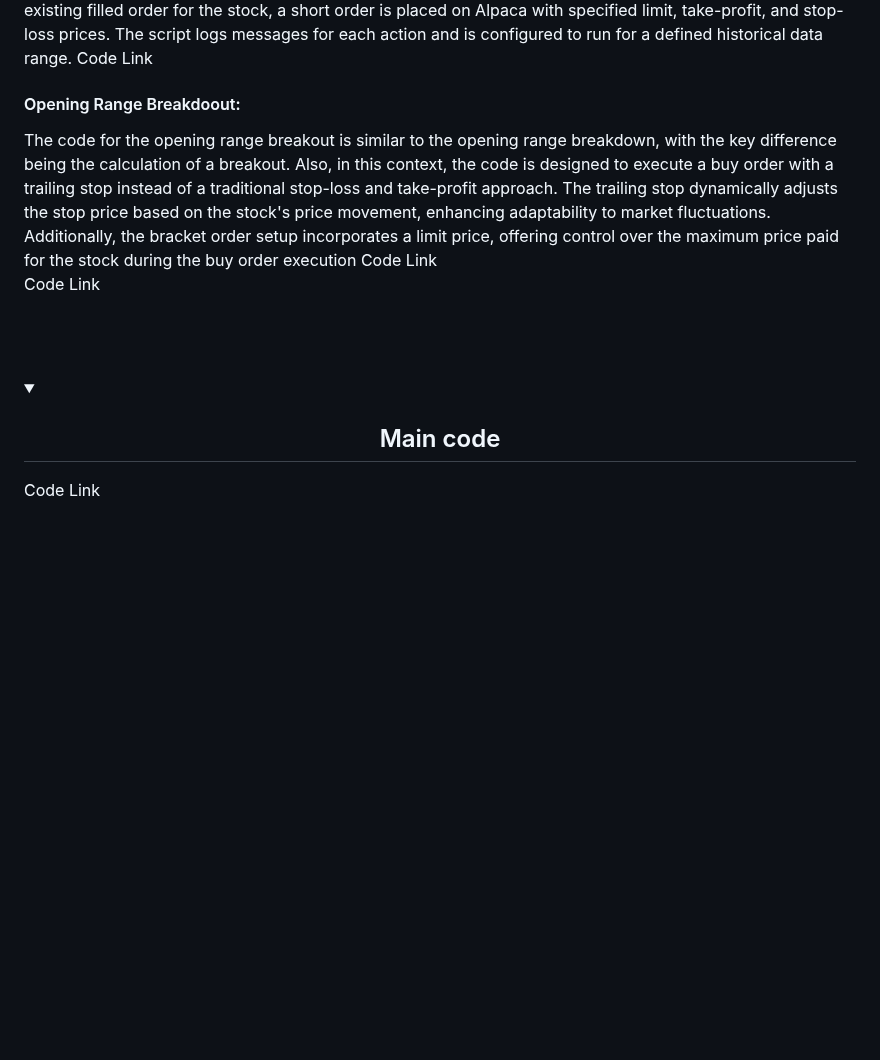
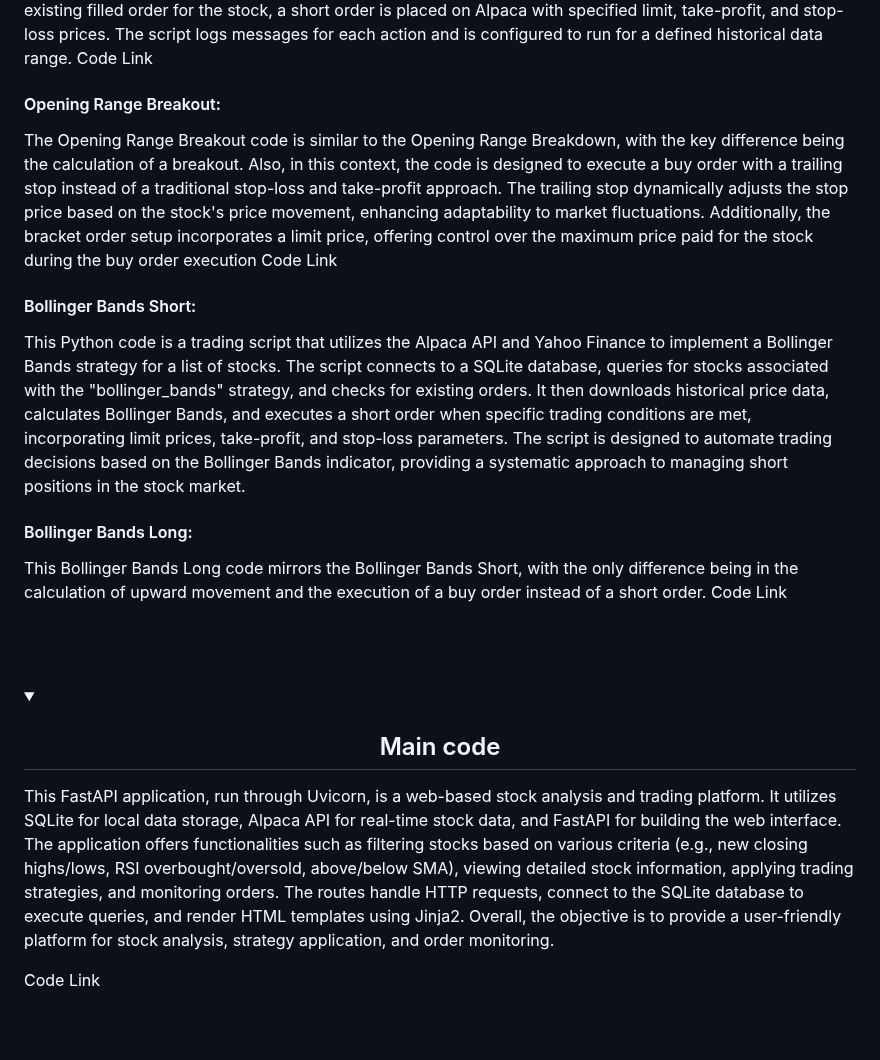
Before and after one commit to trystan-geoffre/Full-Stack-Trading-App, a Markdown page: README.md, the part around one of its changes. Drawn GitHub-style; folded sections open; blank space fills up the shorter version.

```diff
--- a/README.md
+++ b/README.md
@@ -119,10 +119,15 @@ The "populate_prices" script <a href=""> Code Link</a>. downloads data for all t
 <h4>Opening Range Breakdown:</h4>
 This Python script is designed to automate the execution of a trading strategy, specifically the "opening range breakdown" strategy, using Alpaca API for real-time trading. The script connects to an SQLite database to retrieve stocks associated with the chosen strategy, then checks if the stock has already an order filled. For each stock, it downloads 15-minute interval historical data from Yahoo Finance, calculates the opening range, and determines if a breakdown has occurred after the opening range. If a breakout is detected and there is no existing filled order for the stock, a short order is placed on Alpaca with specified limit, take-profit, and stop-loss prices. The script logs messages for each action and is configured to run for a defined historical data range. <a href=""> Code Link</a>
 
-<h4>Opening Range Breakdoout:</h4>
-The code for the opening range breakout is similar to the opening range breakdown, with the key difference being the calculation of a breakout. Also, in this context, the code is designed to execute a buy order with a trailing stop instead of a traditional stop-loss and take-profit approach. The trailing stop dynamically adjusts the stop price based on the stock's price movement, enhancing adaptability to market fluctuations. Additionally, the bracket order setup incorporates a limit price, offering control over the maximum price paid for the stock during the buy order execution <a href=""> Code Link</a>
+<h4>Opening Range Breakout:</h4>
+The Opening Range Breakout code is similar to the Opening Range Breakdown, with the key difference being the calculation of a breakout. Also, in this context, the code is designed to execute a buy order with a trailing stop instead of a traditional stop-loss and take-profit approach. The trailing stop dynamically adjusts the stop price based on the stock's price movement, enhancing adaptability to market fluctuations. Additionally, the bracket order setup incorporates a limit price, offering control over the maximum price paid for the stock during the buy order execution <a href=""> Code Link</a>
 
-<a href=""> Code Link</a>
+<h4>Bollinger Bands Short:</h4>
+This Python code is a trading script that utilizes the Alpaca API and Yahoo Finance to implement a Bollinger Bands strategy for a list of stocks. The script connects to a SQLite database, queries for stocks associated with the "bollinger_bands" strategy, and checks for existing orders. It then downloads historical price data, calculates Bollinger Bands, and executes a short order when specific trading conditions are met, incorporating limit prices, take-profit, and stop-loss parameters. The script is designed to automate trading decisions based on the Bollinger Bands indicator, providing a systematic approach to managing short positions in the stock market.
+
+<h4>Bollinger Bands Long:</h4>
+This Bollinger Bands Long code mirrors the Bollinger Bands Short, with the only difference being in the calculation of upward movement and the execution of a buy order instead of a short order.<a href=""> Code Link</a>
+
   </p>
   <br>
 </details>
@@ -135,7 +140,7 @@ The code for the opening range breakout is similar to the opening range breakdow
   <summary> </summary>
 
   <p>
-
+This FastAPI application, run through Uvicorn, is a web-based stock analysis and trading platform. It utilizes SQLite for local data storage, Alpaca API for real-time stock data, and FastAPI for building the web interface. The application offers functionalities such as filtering stocks based on various criteria (e.g., new closing highs/lows, RSI overbought/oversold, above/below SMA), viewing detailed stock information, applying trading strategies, and monitoring orders. The routes handle HTTP requests, connect to the SQLite database to execute queries, and render HTML templates using Jinja2. Overall, the objective is to provide a user-friendly platform for stock analysis, strategy application, and order monitoring.
 
 <a href=""> Code Link</a>
   </p>
```
Also changed, not shown: other parts of README.md (+0 -41 lines).
